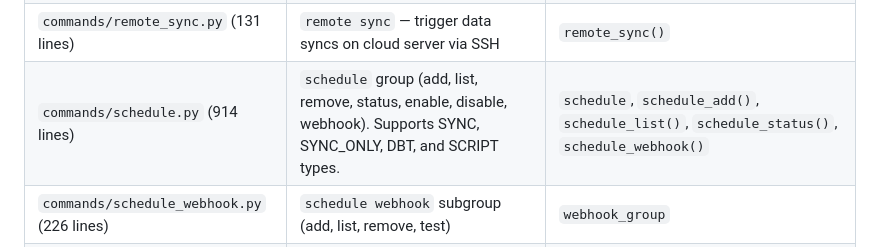
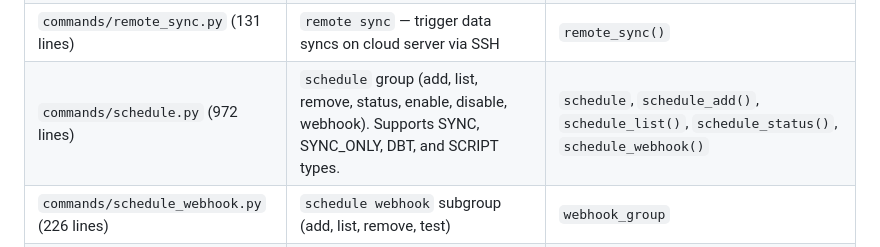
Before and after one commit to getdango/dango, a Markdown page: dango/cli/CLAUDE.md, the part around the change. Drawn GitHub-style.

Commit message:
docs: fix stale line counts in CLAUDE.md files
jobs.py: 1034 -> 1551 (S3 added run_scheduled_script)
schedule.py: 914 -> 972 (S3 added script wizard)

```diff
--- a/dango/cli/CLAUDE.md
+++ b/dango/cli/CLAUDE.md
@@ -37,7 +37,7 @@ Click-based command-line interface for all Dango operations — project init, so
 | `commands/remote_auth.py` (~217 lines) | `remote auth` subgroup (add-user, list-users, remove-user, reset-password) | `auth_group` |
 | `commands/remote_mgmt.py` | `remote status`, `remote logs`, `remote ssh`, `remote query`, `remote history` | `remote_status()`, `remote_logs()` |
 | `commands/remote_sync.py` (131 lines) | `remote sync` — trigger data syncs on cloud server via SSH | `remote_sync()` |
-| `commands/schedule.py` (914 lines) | `schedule` group (add, list, remove, status, enable, disable, webhook). Supports SYNC, SYNC_ONLY, DBT, and SCRIPT types. | `schedule`, `schedule_add()`, `schedule_list()`, `schedule_status()`, `schedule_webhook()` |
+| `commands/schedule.py` (972 lines) | `schedule` group (add, list, remove, status, enable, disable, webhook). Supports SYNC, SYNC_ONLY, DBT, and SCRIPT types. | `schedule`, `schedule_add()`, `schedule_list()`, `schedule_status()`, `schedule_webhook()` |
 | `commands/schedule_webhook.py` (226 lines) | `schedule webhook` subgroup (add, list, remove, test) | `webhook_group` |
 | `commands/governance.py` (220 lines) | `governance` group (accept, drift-report, pii-report, pii-set, pii-list) | `governance`, `accept()`, `drift_report()`, `pii_report()`, `pii_set()`, `pii_list()` |
 | `commands/notebook.py` (~209 lines) | `notebook` group (new, open) | `notebook`, `notebook_new()`, `notebook_open()` |
```
Also changed, not shown: 1 other file.
